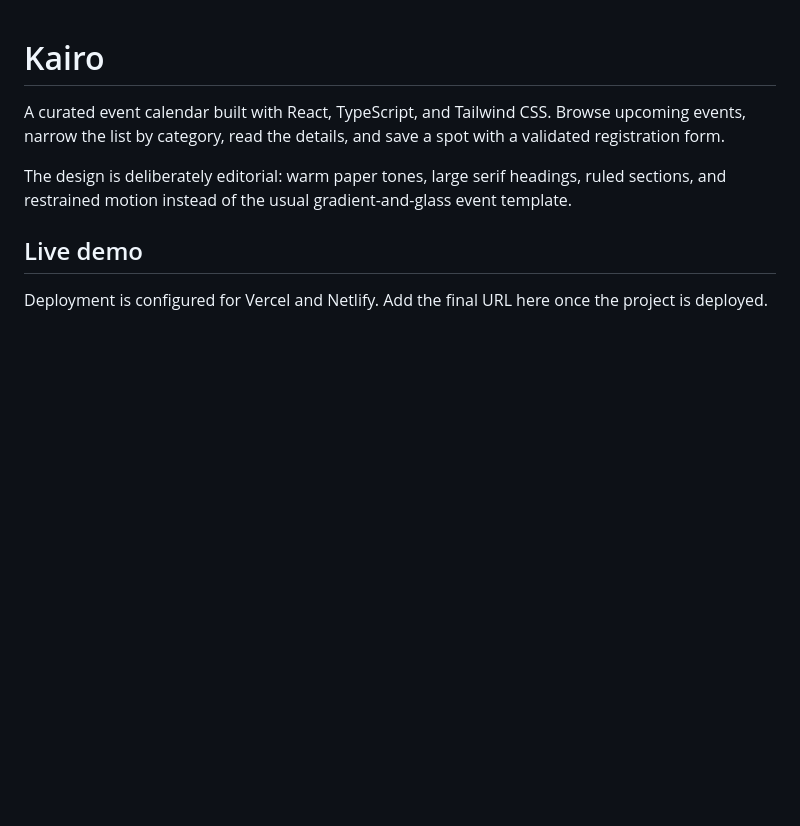
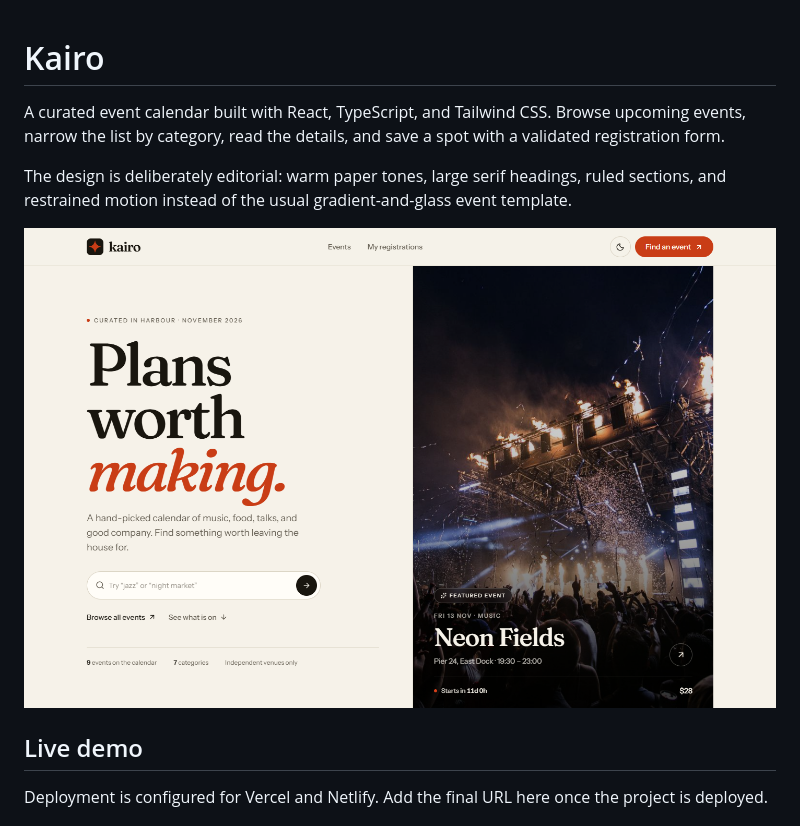
Before and after one commit to JagTheFriend/Kairo, a Markdown page: README.md, the part around the change. Drawn GitHub-style; pictures changed too: docs/preview.png (added); blank space fills up the shorter version.

Commit message:
docs: add home page preview to README

```diff
--- a/README.md
+++ b/README.md
@@ -3,6 +3,8 @@
 A curated event calendar built with React, TypeScript, and Tailwind CSS. Browse upcoming events, narrow the list by category, read the details, and save a spot with a validated registration form.
 
 The design is deliberately editorial: warm paper tones, large serif headings, ruled sections, and restrained motion instead of the usual gradient-and-glass event template.
+
+![Kairo home page](docs/preview.png)
 
 ## Live demo
 
```
